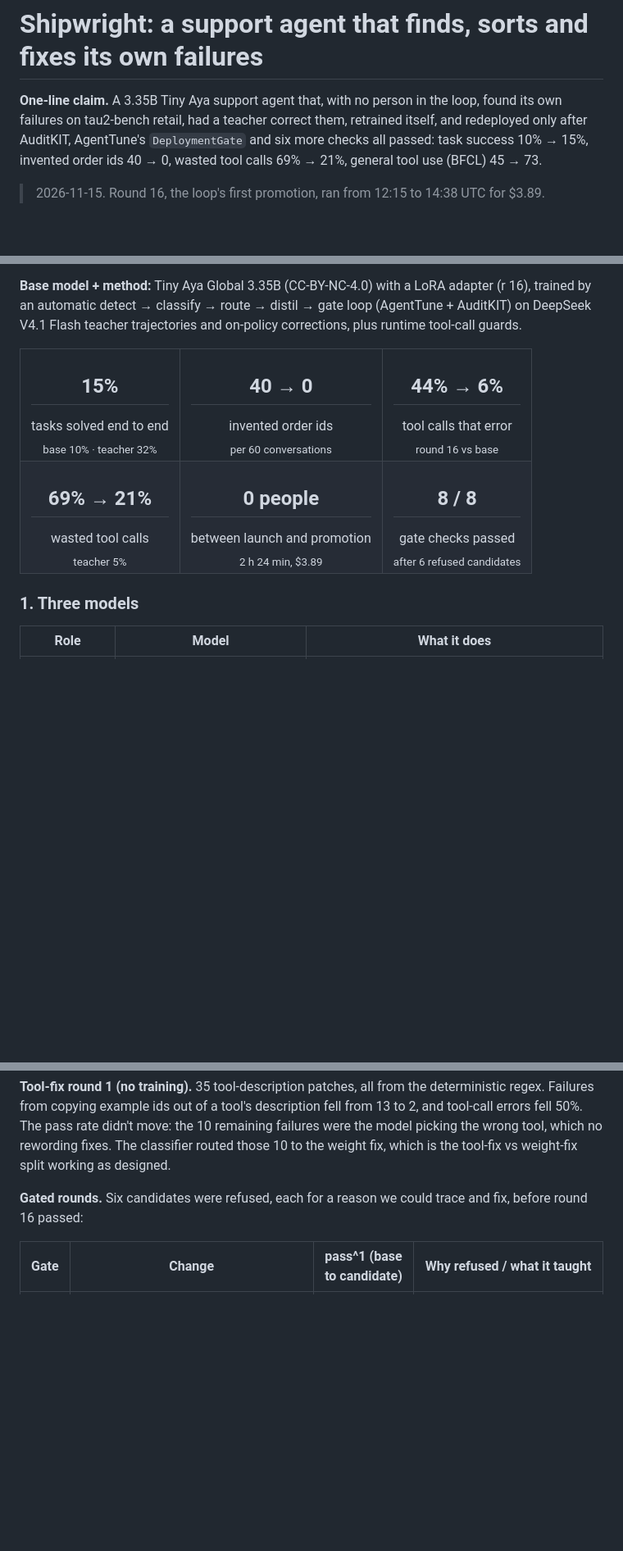
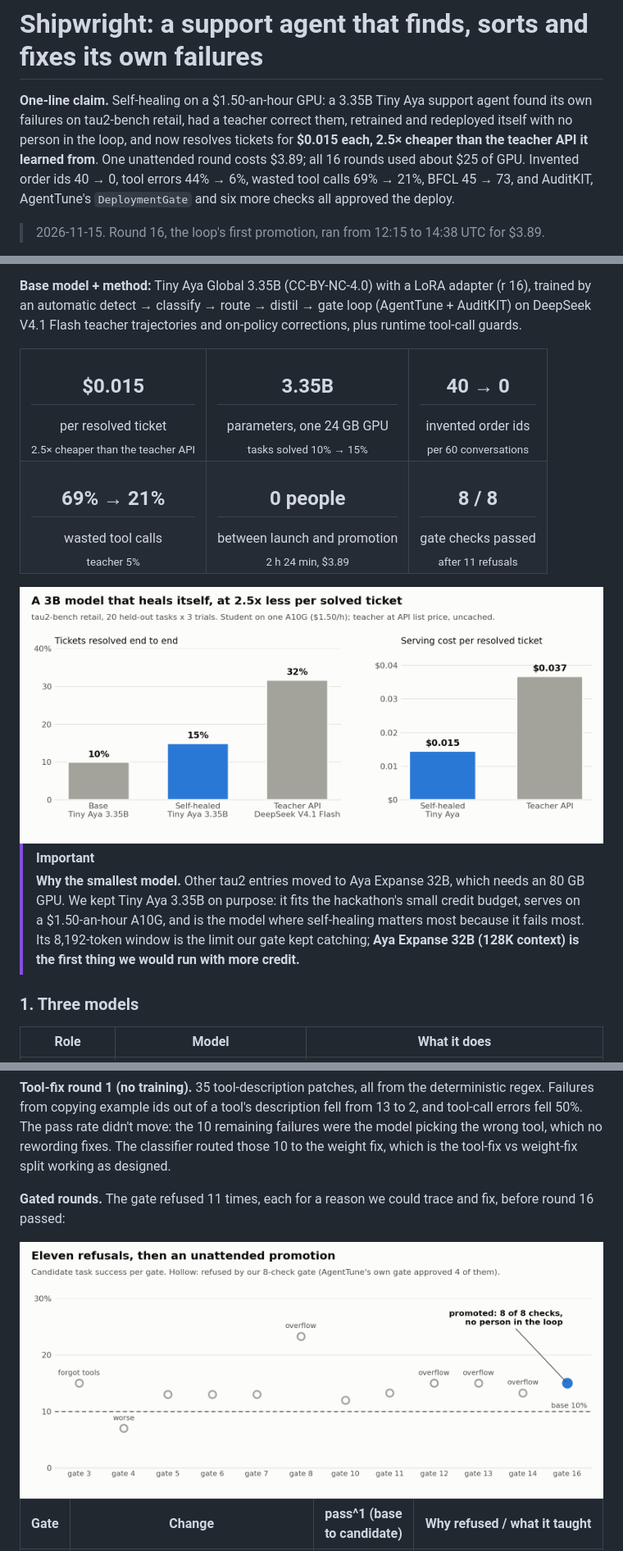
Before and after one commit to tejasnafde/Shipwright, a Markdown page: WRITEUP.md, 3 parts joined by grey strips. Shown at 82% size. Rendered like a GitHub page; pictures changed too: docs/img/cost-vs-success-light.png (added), docs/img/gates-light.png (added); blank space fills up the shorter version.

Commit message:
Cost-led headline, charts, blog post and HF Space; Aya Expanse 32B as the first step with more credit

```diff
--- a/WRITEUP.md
+++ b/WRITEUP.md
@@ -1,5 +1,5 @@
 # Shipwright: a support agent that finds, sorts and fixes its own failures
 
-**One-line claim.** A 3.35B Tiny Aya support agent that, with no person in the loop, found its own failures on tau2-bench retail, had a teacher correct them, retrained itself, and redeployed only after AuditKIT, AgentTune's `DeploymentGate` and six more checks all passed: task success 10% → 15%, invented order ids 40 → 0, wasted tool calls 69% → 21%, general tool use (BFCL) 45 → 73.
+**One-line claim.** Self-healing on a $1.50-an-hour GPU: a 3.35B Tiny Aya support agent found its own failures on tau2-bench retail, had a teacher correct them, retrained and redeployed itself with no person in the loop, and now resolves tickets for **$0.015 each, 2.5× cheaper than the teacher API it learned from**. One unattended round costs $3.89; all 16 rounds used about $25 of GPU. Invented order ids 40 → 0, tool errors 44% → 6%, wasted tool calls 69% → 21%, BFCL 45 → 73, and AuditKIT, AgentTune's `DeploymentGate` and six more checks all approved the deploy.
 
 > 2026-11-15. Round 16, the loop's first promotion, ran from 12:15 to 14:38 UTC for $3.89.
@@ -8,16 +10,24 @@
 
 <table>
 <tr>
-<td align="center"><h2>15%</h2>tasks solved end to end<br><sub>base 10% · teacher 32%</sub></td>
+<td align="center"><h2>$0.015</h2>per resolved ticket<br><sub>2.5× cheaper than the teacher API</sub></td>
+<td align="center"><h2>3.35B</h2>parameters, one 24 GB GPU<br><sub>tasks solved 10% → 15%</sub></td>
 <td align="center"><h2>40 → 0</h2>invented order ids<br><sub>per 60 conversations</sub></td>
-<td align="center"><h2>44% → 6%</h2>tool calls that error<br><sub>round 16 vs base</sub></td>
 </tr>
 <tr>
 <td align="center"><h2>69% → 21%</h2>wasted tool calls<br><sub>teacher 5%</sub></td>
 <td align="center"><h2>0 people</h2>between launch and promotion<br><sub>2 h 24 min, $3.89</sub></td>
-<td align="center"><h2>8 / 8</h2>gate checks passed<br><sub>after 6 refused candidates</sub></td>
+<td align="center"><h2>8 / 8</h2>gate checks passed<br><sub>after 11 refusals</sub></td>
 </tr>
 </table>
+
+<picture>
+  <source media="(prefers-color-scheme: dark)" srcset="docs/img/cost-vs-success-dark.png">
+  <img src="docs/img/cost-vs-success-light.png" alt="Tickets resolved: base Tiny Aya 10%, self-healed Tiny Aya 15%, teacher API 32%. Cost per resolved ticket: $0.015 self-healed vs $0.037 teacher API." width="100%">
+</picture>
+
+> [!IMPORTANT]
+> **Why the smallest model.** Other tau2 entries moved to Aya Expanse 32B, which needs an 80 GB GPU. We kept Tiny Aya 3.35B on purpose: it fits the hackathon's small credit budget, serves on a $1.50-an-hour A10G, and is the model where self-healing matters most because it fails most. Its 8,192-token window is the limit our gate kept catching; **Aya Expanse 32B (128K context) is the first thing we would run with more credit.**
 
 ### 1. Three models
 
@@ -304,7 +319,13 @@ AgentTune's `FailureDetector`, `FailureClassifier` (gpt-oss-120b), `RetrainingTr
 
 **Tool-fix round 1 (no training).** 35 tool-description patches, all from the deterministic regex. Failures from copying example ids out of a tool's description fell from 13 to 2, and tool-call errors fell 50%. The pass rate didn't move: the 10 remaining failures were the model picking the wrong tool, which no rewording fixes. The classifier routed those 10 to the weight fix, which is the tool-fix vs weight-fix split working as designed.
 
-**Gated rounds.** Six candidates were refused, each for a reason we could trace and fix, before round 16 passed:
+**Gated rounds.** The gate refused 11 times, each for a reason we could trace and fix, before round 16 passed:
+
+<picture>
+  <source media="(prefers-color-scheme: dark)" srcset="docs/img/gates-dark.png">
+  <img src="docs/img/gates-light.png" alt="Candidate task success per gate: eleven refusals between 7% and 23%, then gate 16 promoted at 15% against a 10% base." width="100%">
+</picture>
+
 
 | Gate | Change | pass^1 (base to candidate) | Why refused / what it taught |
 |---|---|---|---|
```
Also changed, not shown: other parts of WRITEUP.md (+14 -4 lines), docs/blog.md (added, +84 -0 lines), docs/space/README.md (added, +17 -0 lines), docs/img/cost-vs-success-dark.png (added), docs/img/gates-dark.png (added), docs/img/wasted-calls-dark.png (added), docs/img/wasted-calls-light.png (added), 2 other files.
